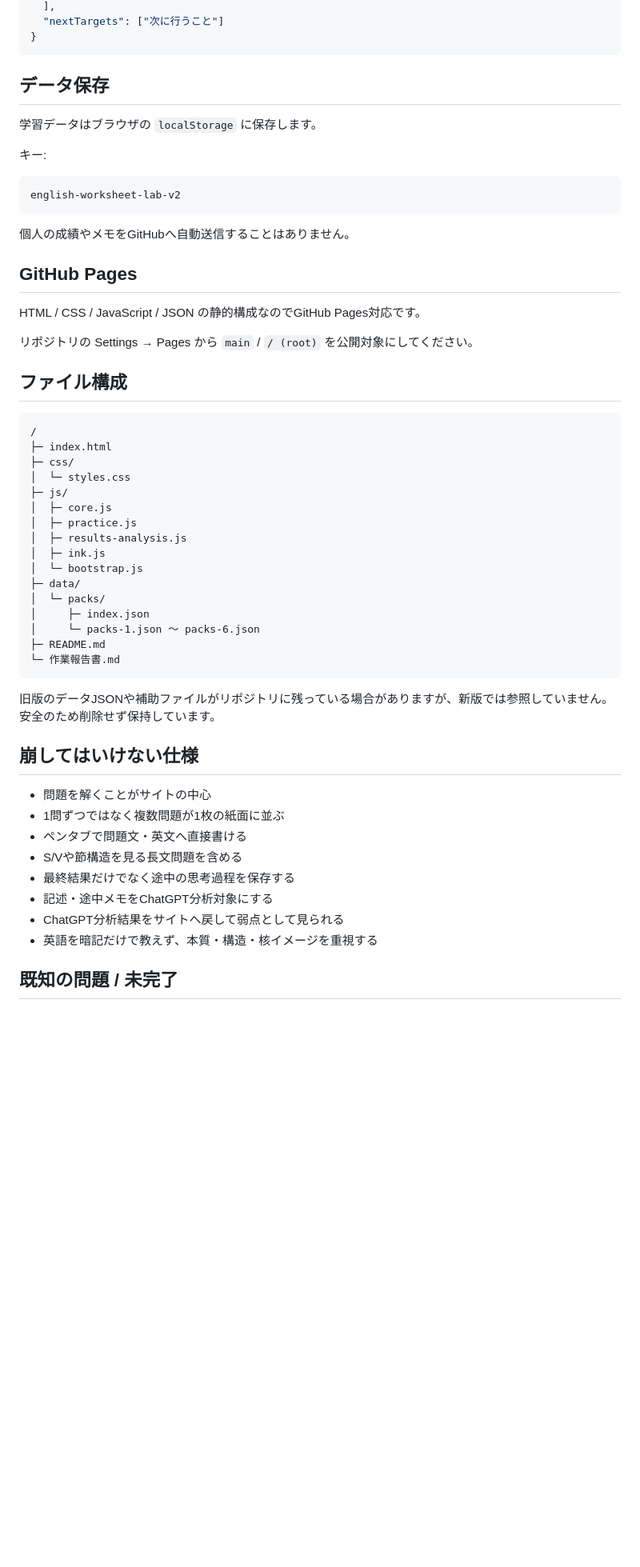
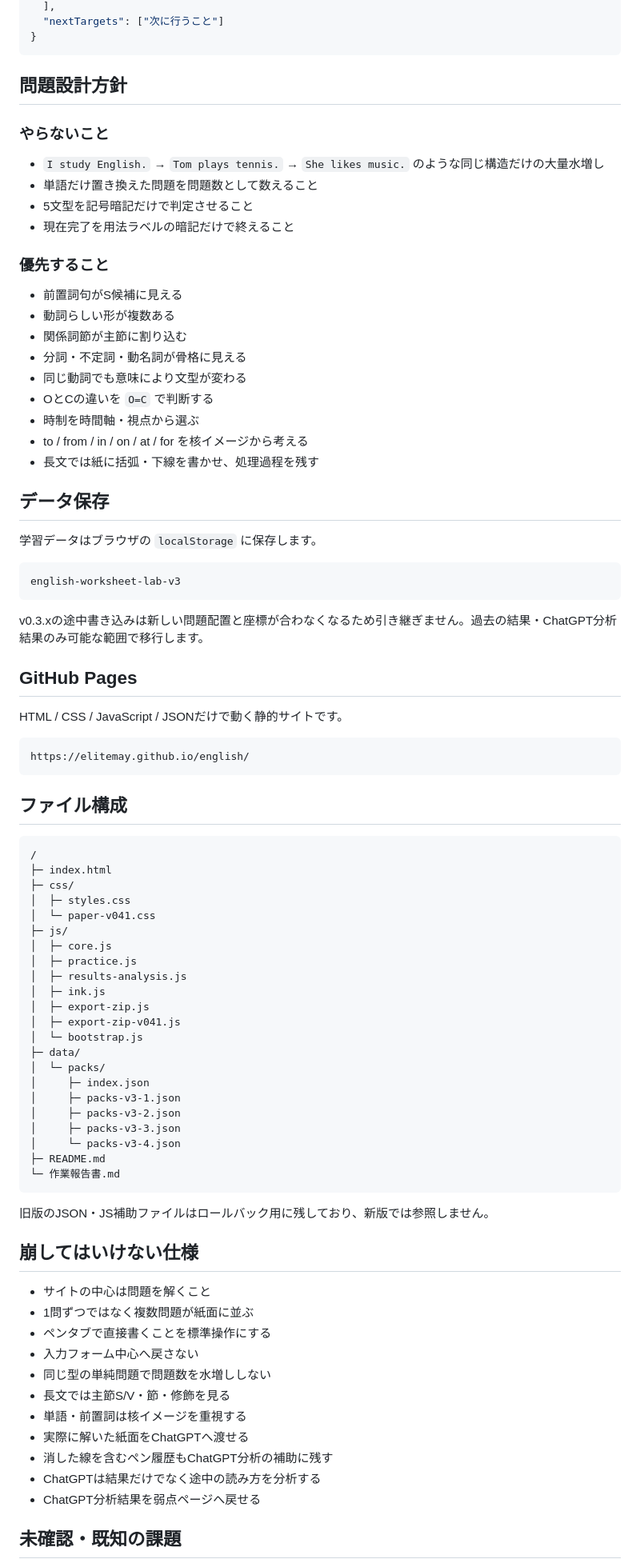
Before and after one commit to EliteMay/english, a Markdown page: README.md, the part around one of its changes. Shown at 80% size. GitHub-like rendering; blank space fills up the shorter version.

````diff
--- a/README.md
+++ b/README.md
@@ -125,23 +151,44 @@ A4ワークシート風の紙面に10問ずつ表示します。
 }
 ```
 
+## 問題設計方針
+
+### やらないこと
+
+- `I study English.` → `Tom plays tennis.` → `She likes music.` のような同じ構造だけの大量水増し
+- 単語だけ置き換えた問題を問題数として数えること
+- 5文型を記号暗記だけで判定させること
+- 現在完了を用法ラベルの暗記だけで終えること
+
+### 優先すること
+
+- 前置詞句がS候補に見える
+- 動詞らしい形が複数ある
+- 関係詞節が主節に割り込む
+- 分詞・不定詞・動名詞が骨格に見える
+- 同じ動詞でも意味により文型が変わる
+- OとCの違いを `O=C` で判断する
+- 時制を時間軸・視点から選ぶ
+- to / from / in / on / at / for を核イメージから考える
+- 長文では紙に括弧・下線を書かせ、処理過程を残す
+
 ## データ保存
 
 学習データはブラウザの `localStorage` に保存します。
 
-キー:
-
 ```text
-english-worksheet-lab-v2
+english-worksheet-lab-v3
 ```
 
-個人の成績やメモをGitHubへ自動送信することはありません。
+v0.3.xの途中書き込みは新しい問題配置と座標が合わなくなるため引き継ぎません。過去の結果・ChatGPT分析結果のみ可能な範囲で移行します。
 
 ## GitHub Pages
 
-HTML / CSS / JavaScript / JSON の静的構成なのでGitHub Pages対応です。
+HTML / CSS / JavaScript / JSONだけで動く静的サイトです。
 
-リポジトリの Settings → Pages から `main` / `/ (root)` を公開対象にしてください。
+```text
+https://elitemay.github.io/english/
+```
 
 ## ファイル構成
 
@@ -149,33 +196,42 @@ HTML / CSS / JavaScript / JSON の静的構成なのでGitHub Pages対応です
 /
 ├─ index.html
 ├─ css/
-│  └─ styles.css
+│  ├─ styles.css
+│  └─ paper-v041.css
 ├─ js/
 │  ├─ core.js
 │  ├─ practice.js
 │  ├─ results-analysis.js
 │  ├─ ink.js
+│  ├─ export-zip.js
+│  ├─ export-zip-v041.js
 │  └─ bootstrap.js
 ├─ data/
 │  └─ packs/
 │     ├─ index.json
-│     └─ packs-1.json ～ packs-6.json
+│     ├─ packs-v3-1.json
+│     ├─ packs-v3-2.json
+│     ├─ packs-v3-3.json
+│     └─ packs-v3-4.json
 ├─ README.md
 └─ 作業報告書.md
 ```
 
-旧版のデータJSONや補助ファイルがリポジトリに残っている場合がありますが、新版では参照していません。安全のため削除せず保持しています。
+旧版のJSON・JS補助ファイルはロールバック用に残しており、新版では参照しません。
 
 ## 崩してはいけない仕様
 
-- 問題を解くことがサイトの中心
-- 1問ずつではなく複数問題が1枚の紙面に並ぶ
-- ペンタブで問題文・英文へ直接書ける
-- S/Vや節構造を見る長文問題を含める
-- 最終結果だけでなく途中の思考過程を保存する
-- 記述・途中メモをChatGPT分析対象にする
-- ChatGPT分析結果をサイトへ戻して弱点として見られる
-- 英語を暗記だけで教えず、本質・構造・核イメージを重視する
+- サイトの中心は問題を解くこと
+- 1問ずつではなく複数問題が紙面に並ぶ
+- ペンタブで直接書くことを標準操作にする
+- 入力フォーム中心へ戻さない
+- 同じ型の単純問題で問題数を水増ししない
+- 長文では主節S/V・節・修飾を見る
+- 単語・前置詞は核イメージを重視する
+- 実際に解いた紙面をChatGPTへ渡せる
+- 消した線を含むペン履歴もChatGPT分析の補助に残す
+- ChatGPTは結果だけでなく途中の読み方を分析する
+- ChatGPT分析結果を弱点ページへ戻せる
 
-## 既知の問題 / 未完了
+## 未確認・既知の課題
 
````
Also changed, not shown: other parts of README.md (+100 -76 lines).
